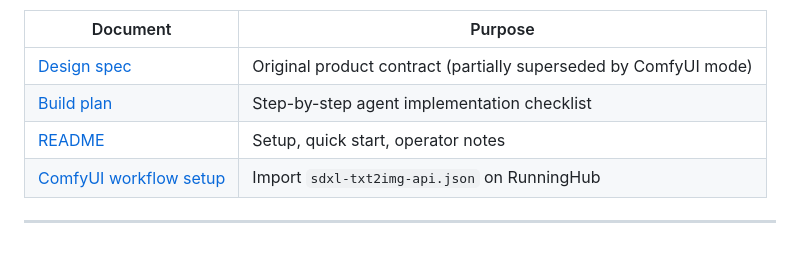
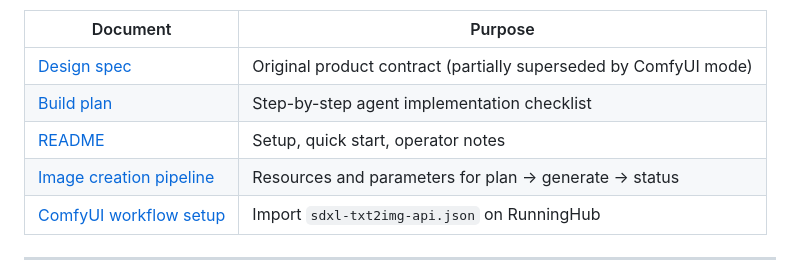
Before and after one commit to jxjwilliam/nsfw-app, a Markdown page: docs/implementation-guide.md, the part around the change. Drawn GitHub-style; blank space fills up the shorter version.

```diff
--- a/docs/implementation-guide.md
+++ b/docs/implementation-guide.md
@@ -11,6 +11,7 @@
 | [Design spec](./superpowers/specs/2026-05-21-runninghub-nsfw-generator-design.md) | Original product contract (partially superseded by ComfyUI mode) |
 | [Build plan](./superpowers/plans/2026-05-21-runninghub-nsfw-generator.md) | Step-by-step agent implementation checklist |
 | [README](../README.md) | Setup, quick start, operator notes |
+| [Image creation pipeline](./image-creation-pipeline.md) | Resources and parameters for plan → generate → status |
 | [ComfyUI workflow setup](../workflows/README.md) | Import `sdxl-txt2img-api.json` on RunningHub |
 
 ---
```
Also changed, not shown: README.md (+9 -0 lines), docs/image-creation-pipeline.md (added, +281 -0 lines), screenshots/home.png (added), 1 other file.
